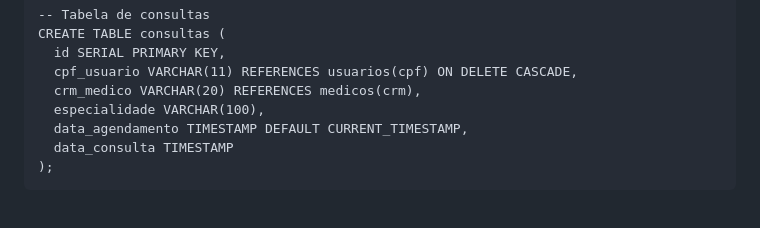
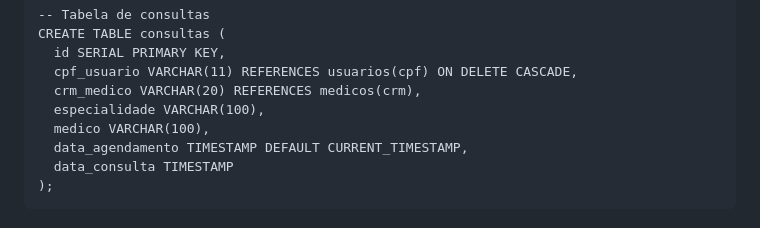
Before and after one commit to kaduolliver/HeartCare, a Markdown page: README.md, the part around the change. GitHub-like rendering.

```diff
--- a/README.md
+++ b/README.md
@@ -204,6 +204,7 @@ CREATE TABLE consultas (
   cpf_usuario VARCHAR(11) REFERENCES usuarios(cpf) ON DELETE CASCADE,
   crm_medico VARCHAR(20) REFERENCES medicos(crm),
   especialidade VARCHAR(100),
+  medico VARCHAR(100),
   data_agendamento TIMESTAMP DEFAULT CURRENT_TIMESTAMP,
   data_consulta TIMESTAMP
 );
```
